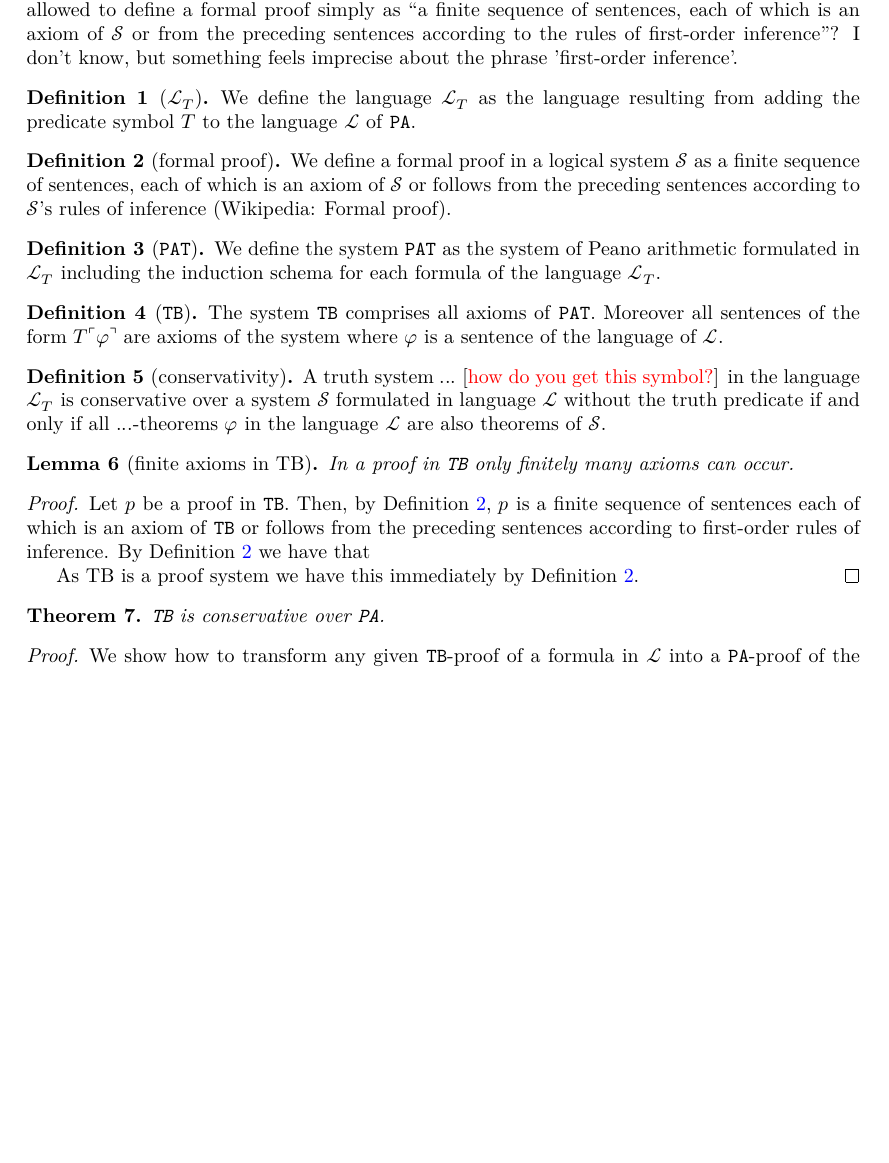
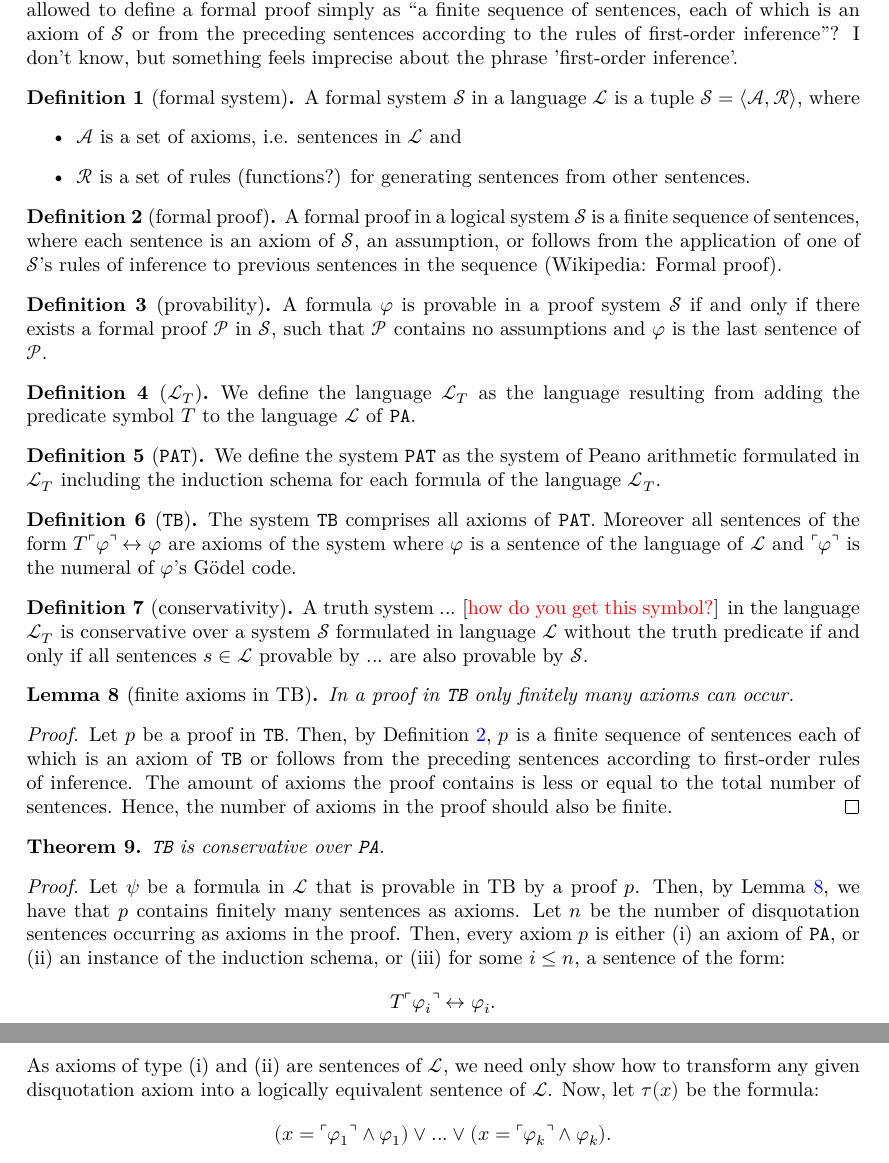
Before and after one commit to ppls-nd-prs/formalizing-axiomatic-theories-of-truth, a LaTeX document (blueprint/src/print.tex, which reads blueprint/src/content.tex): part of page 2 of 2 before the commit and two parts of pages 2 and 3 of 3 after it, the two joined at a grey line, cut so that both start at the same text, the shorter picture padded with empty space. Compiled offline with XeLaTeX.

Commit message:
Modified content.tex

```diff
--- a/blueprint/src/content.tex
+++ b/blueprint/src/content.tex
@@ -8,14 +8,28 @@
 
 Halbach says: ``I will not clearly distinguish between theories and the systems that generate them,'' but perhaps we should. The problem is that for Halbach's purposes only a system's axioms matter, but perhaps we need the system's inference rules as well; I'm not sure. My preference goes out to the word 'system' as we should explicitly discuss proofs when talking about conservativity. Theorems, being ``a set of formulae closed under first-order logical consequence,'' (Halbach, p. 29) do not contain any information what rules govern sentence generation in proofs. Or are we allowed to define a formal proof simply as ``a finite sequence of sentences, each of which is an axiom of $\mathcal{S}$ or from the preceding sentences according to the rules of first-order inference''? I don't know, but something feels imprecise about the phrase 'first-order inference'.
 
-\begin{definition}[$\mathcal{L}_T$]
-    \label{def:LT}
-    We define the language $\mathcal{L}_T$ as the language resulting from adding the predicate symbol $T$ to the language $\mathcal{L}$ of \texttt{PA}.
+\begin{definition}[formal system]
+    A formal system $\mathcal{S}$ in a language $\mathcal{L}$ is a tuple $\mathcal{S} = \langle \mathcal{A}, \mathcal{R} \rangle$, where
+    \begin{itemize}
+        \item $\mathcal{A}$ is a set of axioms, i.e. sentences in $\mathcal{L}$ and
+        \item $\mathcal{R}$ is a set of rules (functions?) for generating sentences from other sentences.
+    \end{itemize}
 \end{definition}
 
 \begin{definition}[formal proof]
     \label{def:formal-proof}
-    We define a formal proof in a logical system $\mathcal{S}$ as a finite sequence of sentences, each of which is an axiom of $\mathcal{S}$ or follows from the preceding sentences according to $\mathcal{S}$'s rules of inference (Wikipedia: Formal proof).
+    A formal proof in a logical system $\mathcal{S}$ is a finite sequence of sentences, where each sentence is an axiom of $\mathcal{S}$, an assumption, or follows from the application of one of $\mathcal{S}$'s rules of inference to previous sentences in the sequence (Wikipedia: Formal proof).
+\end{definition}
+
+\begin{definition}[provability]
+    \label{def:provable-pa}
+    \uses{def:formal-proof, def:PA}
+    A formula $\varphi$ is provable in a proof system $\mathcal{S}$ if and only if there exists a formal proof $\mathcal{P}$ in $\mathcal{S}$, such that $\mathcal{P}$ contains no assumptions and $\varphi$ is the last sentence of $\mathcal{P}$.
+\end{definition}
+
+\begin{definition}[$\mathcal{L}_T$]
+    \label{def:LT}
+    We define the language $\mathcal{L}_T$ as the language resulting from adding the predicate symbol $T$ to the language $\mathcal{L}$ of \texttt{PA}.
 \end{definition}
 
 \begin{definition}[\texttt{PAT}]
@@ -27,13 +41,13 @@ Halbach says: ``I will not clearly distinguish between theories and the systems
 \begin{definition}[\texttt{TB}]
     \label{def:TB}
     \uses{def:PAT}
-    The system \texttt{TB} comprises all axioms of \texttt{PAT}. Moreover all sentences of the form $T\ulcorner\varphi\urcorner$ are axioms of the system where $\varphi$ is a sentence of the language of $\mathcal{L}$.
+    The system \texttt{TB} comprises all axioms of \texttt{PAT}. Moreover all sentences of the form $T\ulcorner\varphi\urcorner \leftrightarrow \varphi$ are axioms of the system where $\varphi$ is a sentence of the language of $\mathcal{L}$ and $\ulcorner \varphi \urcorner$ is the numeral of $\varphi$'s Gödel code.
 \end{definition}
 
 \begin{definition}[conservativity]
     \label{def:cons}
     \uses{def:LT}
-    A truth system $...$ [\textcolor{red}{how do you get this symbol?}] in the language $\mathcal{L}_T$ is conservative over a system $\mathcal{S}$ formulated in language $\mathcal{L}$ without the truth predicate if and only if all $...$-theorems $\varphi$ in the language $\mathcal{L}$ are also theorems of $\mathcal{S}$.
+    A truth system $...$ [\textcolor{red}{how do you get this symbol?}] in the language $\mathcal{L}_T$ is conservative over a system $\mathcal{S}$ formulated in language $\mathcal{L}$ without the truth predicate if and only if all sentences $s \in \mathcal{L}$ provable by $...$ are also provable by $\mathcal{S}$.
 \end{definition}
 
 \begin{lemma}[finite axioms in TB]
@@ -43,11 +57,8 @@ Halbach says: ``I will not clearly distinguish between theories and the systems
 \end{lemma}
 
 \begin{proof}
-    \uses{def:formal-proof}
-    Let $p$ be a proof in \texttt{TB}. Then, by Definition \ref{def:formal-proof}, $p$ is a finite sequence of sentences each of which is an axiom of \texttt{TB} or follows from the preceding sentences according to first-order rules of inference.
-    By Definition \ref{def:formal-proof} we have that
-
-    As TB is a proof system we have this immediately by Definition \ref{def:formal-proof}.
+    \uses{def:formal-proof, def:TB}
+    Let $p$ be a proof in \texttt{TB}. Then, by Definition \ref{def:formal-proof}, $p$ is a finite sequence of sentences each of which is an axiom of \texttt{TB} or follows from the preceding sentences according to first-order rules of inference. The amount of axioms the proof contains is less or equal to the total number of sentences. Hence, the number of axioms in the proof should also be finite.
 \end{proof}
 
 \begin{theorem}
@@ -56,8 +67,13 @@ Halbach says: ``I will not clearly distinguish between theories and the systems
     \texttt{TB} is conservative over \texttt{PA}.
 \end{theorem}
 
-\begin{proof} \uses{def:cons, def:TB}  We show how to transform any given \texttt{TB}-proof of a formula in $\mathcal{L}$ into a \texttt{PA}-proof of the same formula. Let a proof of a formula in $\mathcal{L}$ in TB be given. By Lemma \ref{lem:finit-ax-tb} we have that there are finitely many sentences occuring as axioms in the proof. Let  . Hence every axiom in the proof is either an axiom of \texttt{PA} or an instance of the induction schema. Let the formula $\tau(x)$ be the formula:
+\begin{proof} \uses{def:cons, def:TB}
+%We show how to transform any given \texttt{TB}-proof of a formula in $\mathcal{L}$ into a \texttt{PA}-proof of the same formula.
+Let $\psi$ be a formula in $\mathcal{L}$ that is provable in TB by a proof $p$. Then, by Lemma \ref{lem:finit-ax-tb}, we have that $p$ contains finitely many sentences as axioms. Let $n$ be the number of disquotation sentences occurring as axioms in the proof. Then, every axiom $p$ is either (i) an axiom of \texttt{PA}, or (ii) an instance of the induction schema, or (iii) for some $i \leq n$, a sentence of the form:
 \begin{align*}
-    (x = \ulcorner \varphi_1 \urcorner \land \varphi_1) \lor ... \lor (x = \ulcorner \varphi_n \urcorner \land \varphi_n).
+    T\ulcorner \varphi_i \urcorner \leftrightarrow \varphi_i.
 \end{align*}
-Then we replace all occurences of the truth predicate $T$ in the given \texttt{TB}-proof with $\tau$. Then the disquotation ...
+As axioms of type (i) and (ii) are sentences of $\mathcal{L}$, we need only show how to transform any given disquotation axiom into a logically equivalent sentence of $\mathcal{L}$. Now, let $\tau(x)$ be the formula:
+\begin{align*}
+    (x = \ulcorner \varphi_1 \urcorner \land \varphi_1) \lor ... \lor (x = \ulcorner \varphi_k \urcorner \land \varphi_k).
+\end{align*}
```
Also changed, not shown: blueprint/src/content.tex (14 more changed lines).
